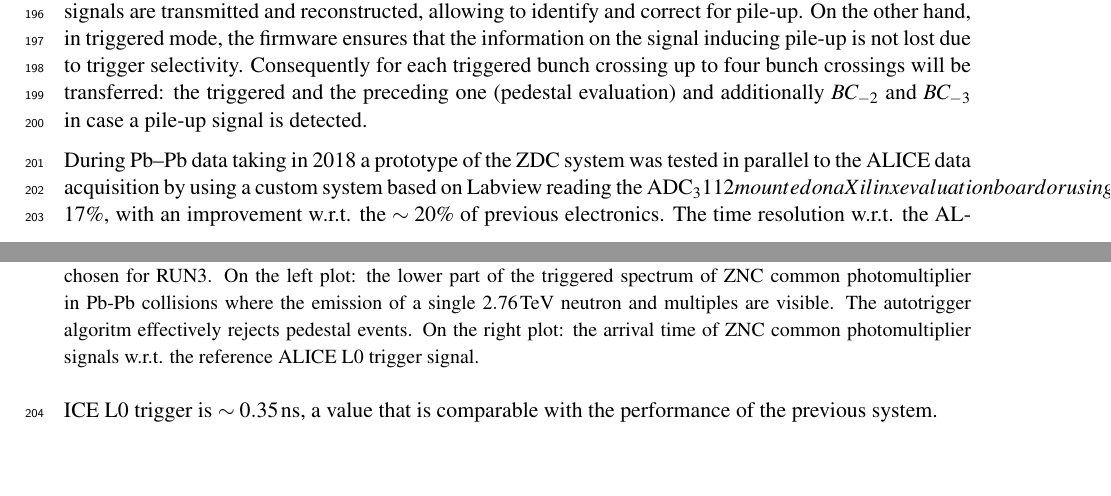
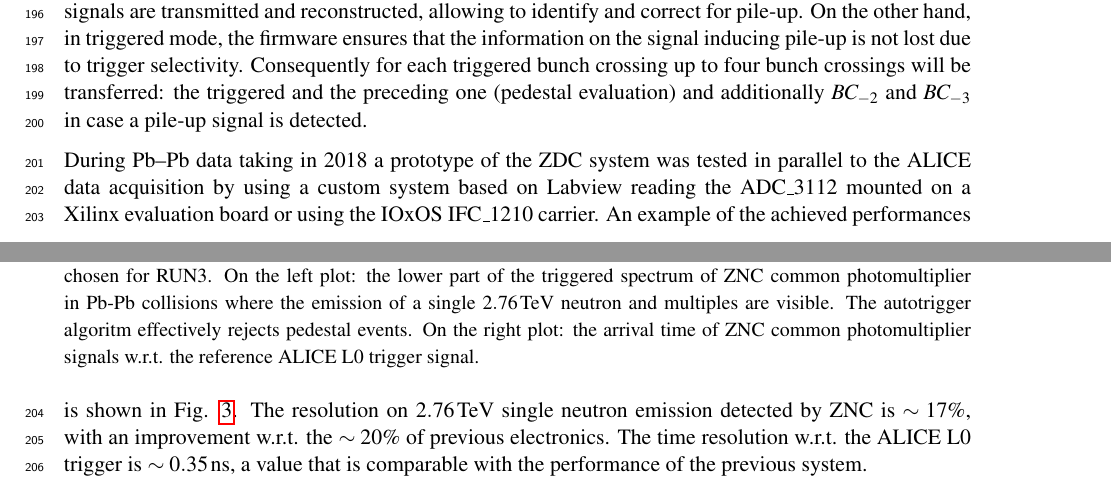
Before and after one commit to mpoghos/alice-ls2-upgrade-paper, a LaTeX document (src/main.tex, which reads src/zdc.tex): two parts of pages 9 and 10 of 15, joined at a grey line, cut so that both start at the same text, the shorter picture padded with empty space. Compiled offline with pdfLaTeX.

Commit message:
Correct compilation errors

```diff
--- a/src/zdc.tex
+++ b/src/zdc.tex
@@ -26,7 +26,7 @@ Two methods for pedestal evaluation have been implemented. Given the bunch struc
 
 For what concerns the pile-up from a signal in an earlier bunch crossing, in autotrigger mode all ZDC signals are transmitted and reconstructed, allowing to identify and correct for pile-up. On the other hand, in triggered mode, the firmware ensures that the information on the signal inducing pile-up is not lost due to trigger selectivity. Consequently for each triggered bunch crossing up to four bunch crossings will be transferred: the triggered and the preceding one (pedestal evaluation) and additionally $BC_{-2}$ and $BC_{-3}$ in case a pile-up signal is detected.
 
-During \PbPb data taking in 2018 a prototype of the ZDC system was tested in parallel to the ALICE data acquisition by using a custom system based on Labview reading the ADC_3112 mounted on a Xilinx evaluation board or using the IOxOS IFC_1210 carrier. An example of the achieved performances is shown in Fig. \ref{fig:zdc-signals}. The resolution on $\SI{2.76}{\tera\electronvolt}$ single neutron emission detected by ZNC is $\sim17\%$, with an improvement w.r.t. the $\sim20\%$ of previous electronics. The time resolution w.r.t. the ALICE L0 trigger is $\sim\SI{0.35}{\nano\second}$, a value that is comparable with the performance of the previous system.
+During \PbPb data taking in 2018 a prototype of the ZDC system was tested in parallel to the ALICE data acquisition by using a custom system based on Labview reading the ADC\_3112 mounted on a Xilinx evaluation board or using the IOxOS IFC\_1210 carrier. An example of the achieved performances is shown in Fig. \ref{fig:zdc-signals}. The resolution on $\SI{2.76}{\tera\electronvolt}$ single neutron emission detected by ZNC is $\sim17\%$, with an improvement w.r.t. the $\sim20\%$ of previous electronics. The time resolution w.r.t. the ALICE L0 trigger is $\sim\SI{0.35}{\nano\second}$, a value that is comparable with the performance of the previous system.
 
 \begin{figure}
     \includegraphics[viewport=0bp 0bp 569.4bp 736.111bp,clip,width=0.5\columnwidth]{zdc/fill_7457_dcmtnon_1n_resolution}\includegraphics[viewport=0bp 0bp 569.4bp 736.111bp,clip,width=0.5\columnwidth]{zdc/run296549-part0-dcmtnon-d20181120-h1230_znctc_time}
```
